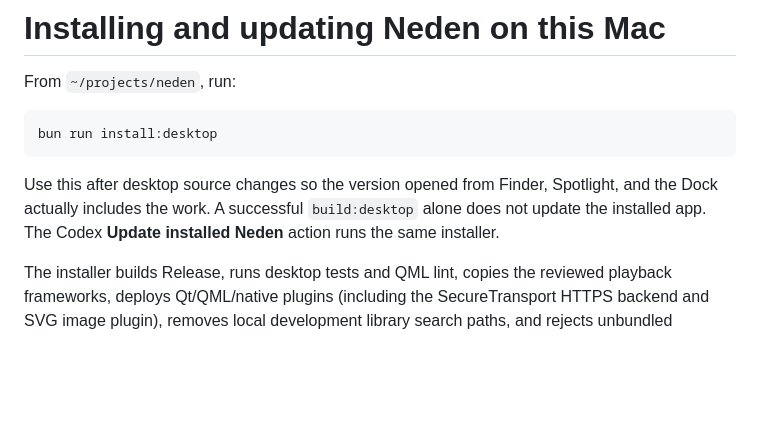
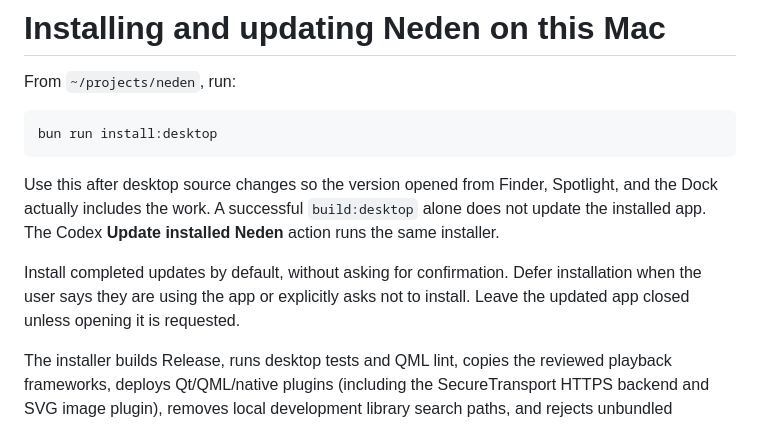
Before and after one commit to HanifCarroll/Neden, a Markdown page: docs/desktop/INSTALLATION.md, the part around the change. Rendered like a GitHub page; blank space fills up the shorter version.

Commit message:
Document automatic installation of completed desktop updates

````diff
--- a/docs/desktop/INSTALLATION.md
+++ b/docs/desktop/INSTALLATION.md
@@ -7,6 +7,8 @@ bun run install:desktop
 ```
 
 Use this after desktop source changes so the version opened from Finder, Spotlight, and the Dock actually includes the work. A successful `build:desktop` alone does not update the installed app. The Codex **Update installed Neden** action runs the same installer.
+
+Install completed updates by default, without asking for confirmation. Defer installation when the user says they are using the app or explicitly asks not to install. Leave the updated app closed unless opening it is requested.
 
 The installer builds Release, runs desktop tests and QML lint, copies the reviewed playback frameworks, deploys Qt/QML/native plugins (including the SecureTransport HTTPS backend and SVG image plugin), removes local development library search paths, and rejects unbundled dependencies. It signs the nested code and main bundle with the existing persistent Apple Development identity, checks signatures and playback licensing configuration, and installs `/Applications/Neden.app`. It gracefully quits an existing installed copy first so the latest position is saved; it retains the old bundle until replacement succeeds and restores it if installation/launch fails. It never installs or changes the IINA plugin.
 
````
